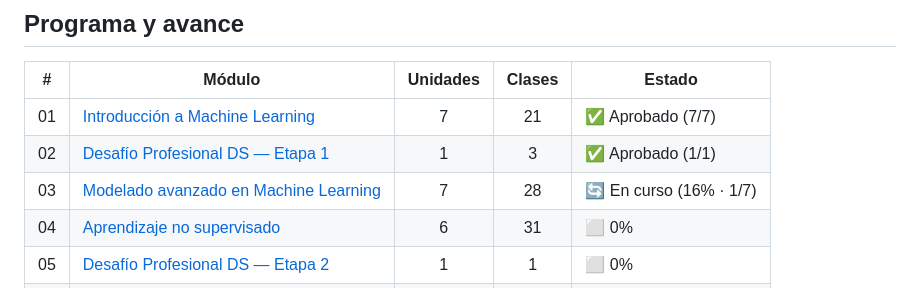
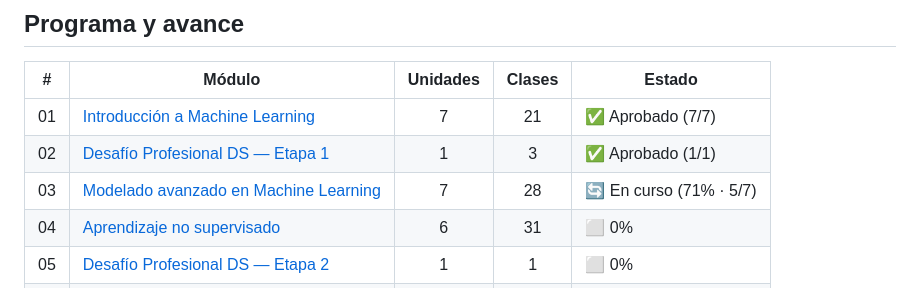
Before and after one commit to alvarezleonardo/Data-Science, a Markdown page: README.md, the part around the change. Rendered like a GitHub page.

```diff
--- a/README.md
+++ b/README.md
@@ -21,7 +21,7 @@ Apuntes teóricos de todo el programa, sintetizados y corregidos, en un solo doc
 |---|--------|:--------:|:------:|--------|
 | 01 | [Introducción a Machine Learning](01-introduccion-a-machine-learning/) | 7 | 21 | ✅ Aprobado (7/7) |
 | 02 | [Desafío Profesional DS — Etapa 1](02-desafio-profesional-etapa-1/) | 1 | 3 | ✅ Aprobado (1/1) |
-| 03 | [Modelado avanzado en Machine Learning](03-modelado-avanzado-en-machine-learning/) | 7 | 28 | 🔄 En curso (16% · 1/7) |
+| 03 | [Modelado avanzado en Machine Learning](03-modelado-avanzado-en-machine-learning/) | 7 | 28 | 🔄 En curso (71% · 5/7) |
 | 04 | [Aprendizaje no supervisado](04-aprendizaje-no-supervisado/) | 6 | 31 | ⬜ 0% |
 | 05 | [Desafío Profesional DS — Etapa 2](05-desafio-profesional-etapa-2/) | 1 | 1 | ⬜ 0% |
 | 06 | [Fundamentos de redes neuronales](06-fundamentos-de-redes-neuronales/) | 8 | 28 | ⬜ 0% |
```
Also changed, not shown: 03-modelado-avanzado-en-machine-learning/README.md (+1 -1 lines).
